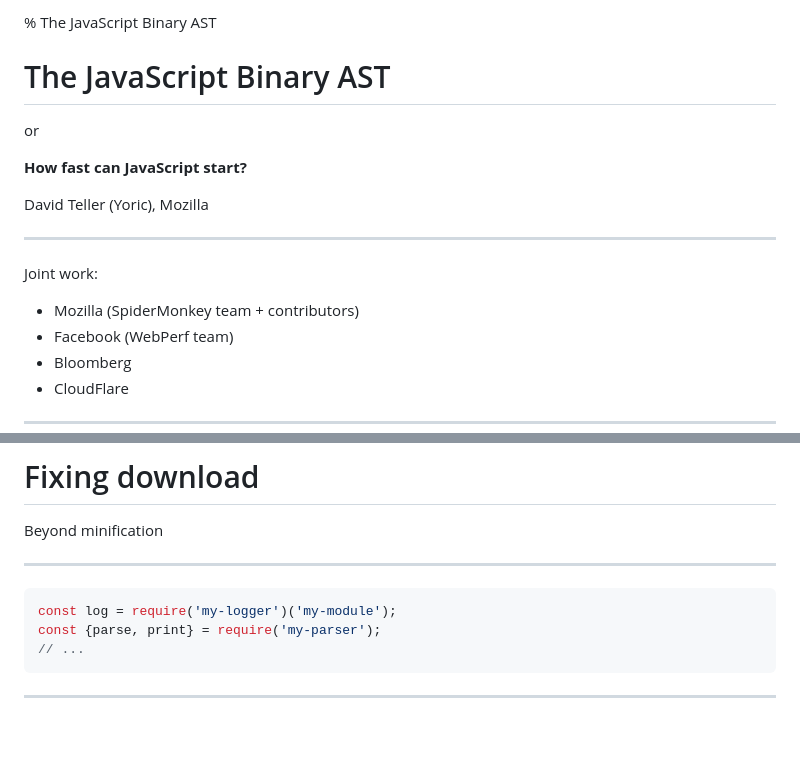
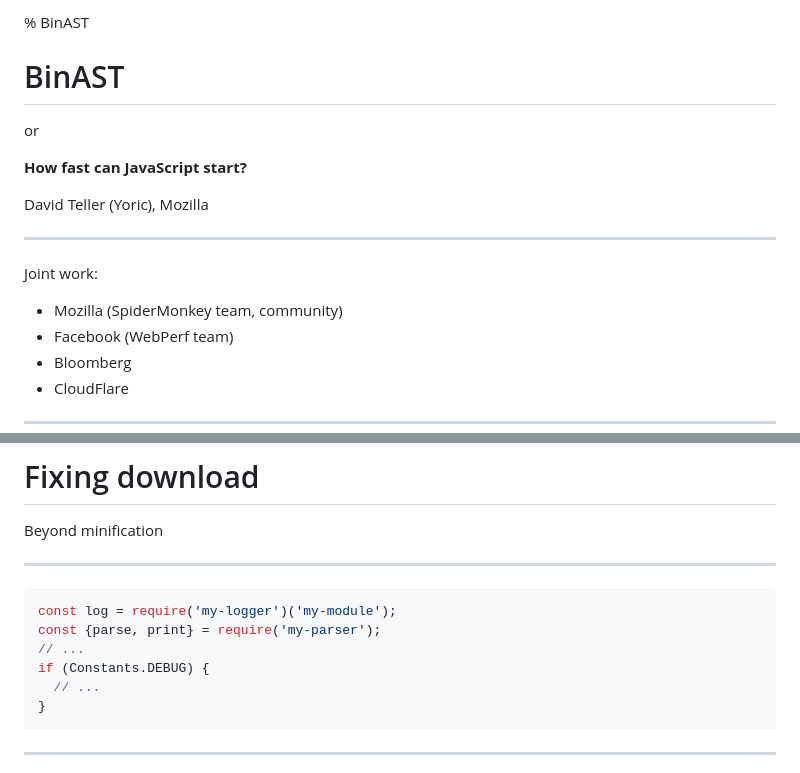
Before and after one commit to Yoric/Numendo-2019, a Markdown page: talk.md, 2 parts joined by grey strips. Drawn GitHub-style; blank space fills up the shorter version.

````diff
--- a/talk.md
+++ b/talk.md
@@ -1,6 +1,6 @@
-% The JavaScript Binary AST
+% BinAST
 
-# The JavaScript Binary AST
+# BinAST
 
 or
 
@@ -8,11 +8,12 @@ or
 
 David Teller (Yoric), Mozilla
 
+
 ---
 
 Joint work:
 
-- Mozilla (SpiderMonkey team + contributors)
+- Mozilla (SpiderMonkey team, community)
 - Facebook (WebPerf team)
 - Bloomberg
 - CloudFlare
@@ -144,6 +143,9 @@ Beyond minification
 const log = require('my-logger')('my-module');
 const {parse, print} = require('my-parser');
 // ...
+if (Constants.DEBUG) {
+  // ...
+}
 ```
 
 ---
````
Also changed, not shown: other parts of talk.md (+42 -36 lines), img/bast.png (added), img/dotnet.png (added), img/pipeline 1.png (added), img/pipeline 2.png (added), img/pipeline 3.png (added), img/pipes.jpg (added), 2 other files.
